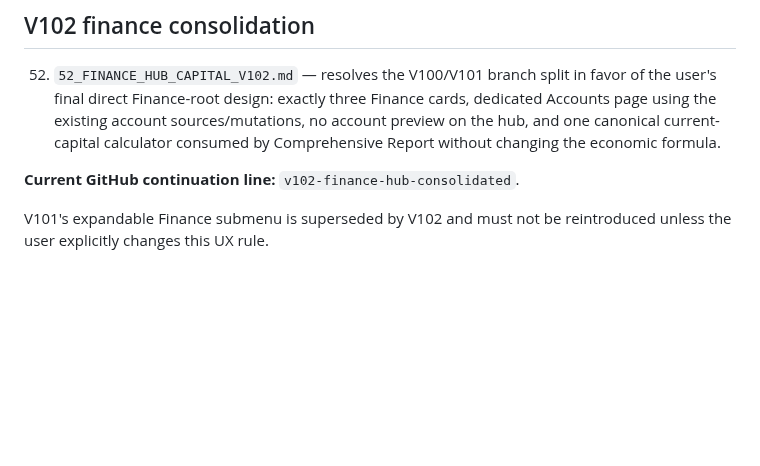
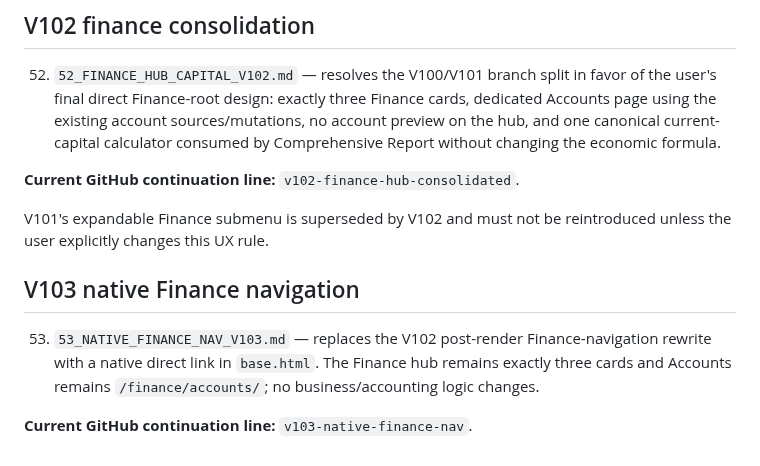
Before and after one commit to aliiitavazoeiii-afk/darma-general, a Markdown page: docs/PROJECT_CONTEXT/README.md, the part around the change. Rendered like a GitHub page; blank space fills up the shorter version.

Commit message:
Add V103 to context manifest

```diff
--- a/docs/PROJECT_CONTEXT/README.md
+++ b/docs/PROJECT_CONTEXT/README.md
@@ -103,3 +103,10 @@ Standing rule: after every important change update context; after every confirme
 **Current GitHub continuation line:** `v102-finance-hub-consolidated`.
 
 V101's expandable Finance submenu is superseded by V102 and must not be reintroduced unless the user explicitly changes this UX rule.
+
+
+## V103 native Finance navigation
+
+53. `53_NATIVE_FINANCE_NAV_V103.md` — replaces the V102 post-render Finance-navigation rewrite with a native direct link in `base.html`. The Finance hub remains exactly three cards and Accounts remains `/finance/accounts/`; no business/accounting logic changes.
+
+**Current GitHub continuation line:** `v103-native-finance-nav`.
```
